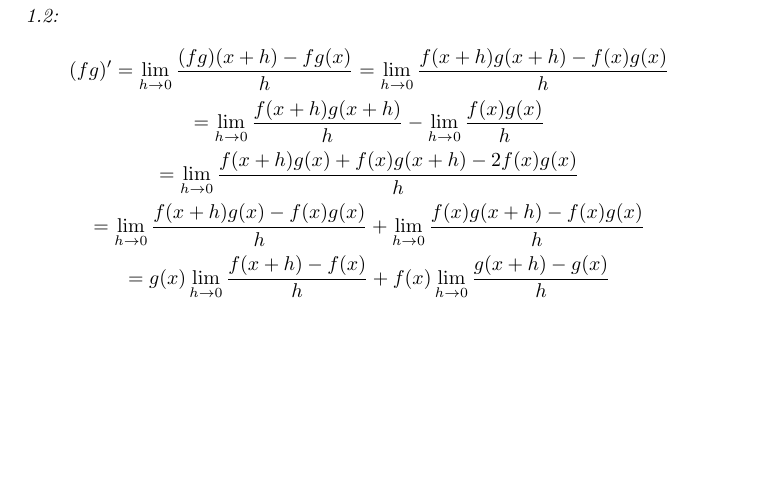
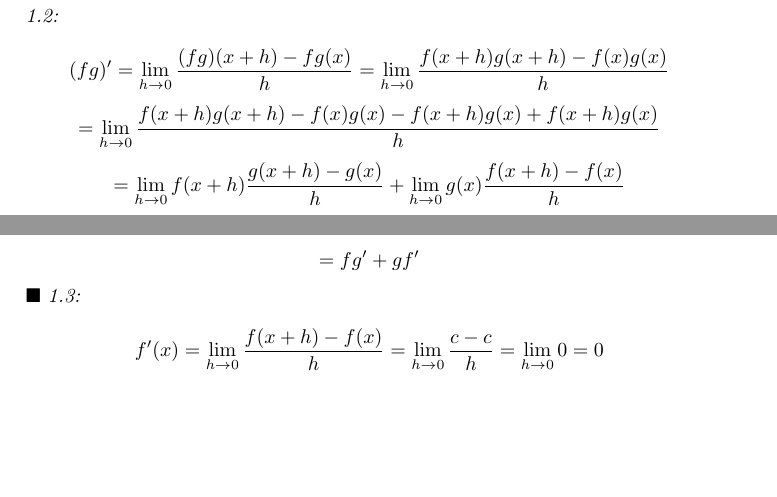
Before and after one commit to Ljufin/AtMYMNotes, a LaTeX document (ch2_real_analysis.tex): part of page 4 of 4 before the commit and two parts of pages 4 and 5 of 5 after it, the two joined at a grey line, cut so that both start at the same text, the shorter picture padded with empty space. Compiled offline with pdfLaTeX.

Commit message:
finished problem 1

```diff
--- a/ch2_real_analysis.tex
+++ b/ch2_real_analysis.tex
@@ -119,10 +119,13 @@ $$ = \lim_{h \to 0} \frac{f(x+h)-f(x)}{h}+ \lim_{h \to 0} \frac{g(x+h)-g(x)}{h}
 $\blacksquare$\\
 \textit{1.2:}\\
 $$ (fg)' = \lim_{h \to 0} \frac{(fg)(x+h) - fg(x)}{h} = \lim_{h \to 0} \frac{f(x+h)g(x+h) - f(x)g(x)}{h}$$
-$$ = \lim_{h \to 0} \frac{f(x+h)g(x+h)}{h} - \lim_{h \to 0} \frac{f(x)g(x)}{h}$$
-$$= \lim_{h \to 0} \frac{f(x+h)g(x)+f(x)g(x+h) - 2f(x)g(x)}{h} $$
-$$= \lim_{h \to 0} \frac{f(x+h)g(x) - f(x)g(x)}{h} + \lim_{h \to 0} \frac{f(x)g(x+h)-f(x)g(x)}{h}$$
-$$= g(x)\lim_{h \to 0} \frac{f(x+h) - f(x)}{h} + f(x)\lim_{h \to 0} \frac{g(x+h)-g(x)}{h}$$
+$$  = \lim_{h \to 0} \frac{f(x+h)g(x+h) - f(x)g(x)-f(x+h)g(x)+f(x+h)g(x)}{h} $$
+$$ = \lim_{h \to 0} f(x+h)\frac{g(x+h)-g(x)}{h} + \lim_{h \to 0} g(x) \frac{f(x+h)-f(x)}{h}$$
+$$  = fg' + gf'$$
+$\blacksquare$
+\textit{1.3:}\\
+$$f'(x) = \lim_{h \to 0} \frac{f(x+h)-f(x)}{h} = \lim_{h \to 0} \frac{c-c}{h} = \lim_{h \to 0} 0 = 0$$
+
 \end{flushleft}
 
 \end{document}
```
Also changed, not shown: ch2_real_analysis.pdf.
